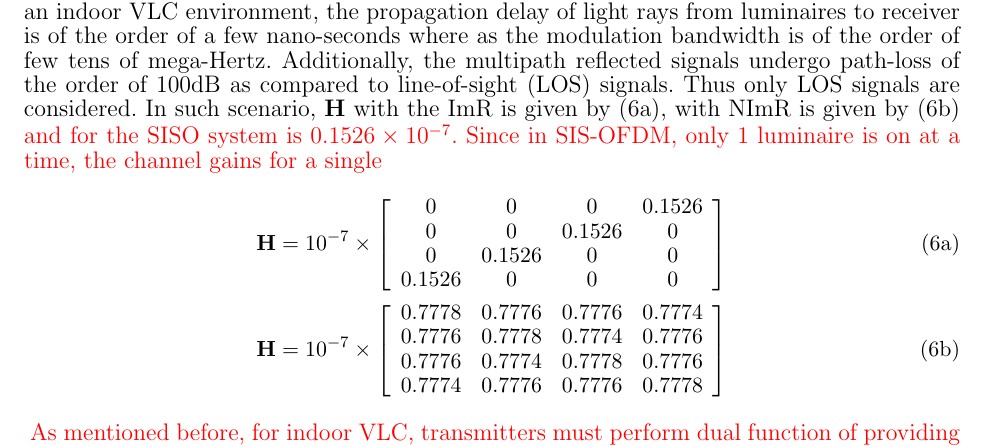
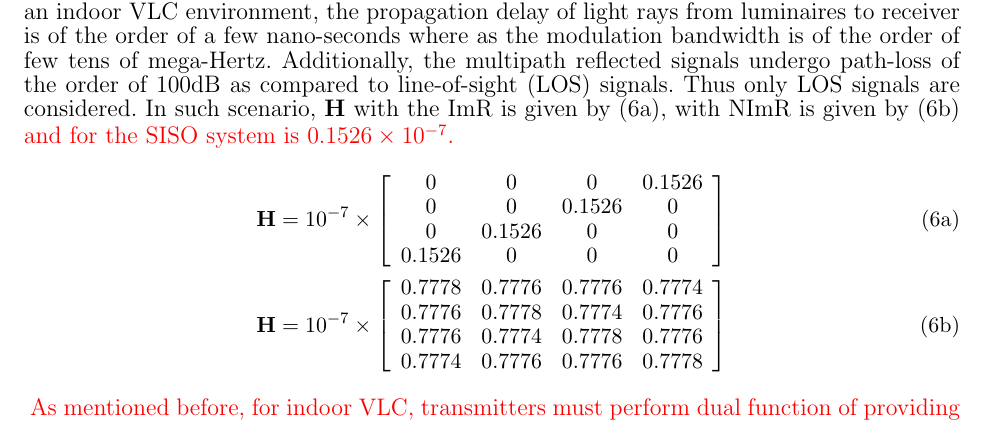
Before and after one commit to pbutala/LaTexProjects, a LaTeX paper (2014 COL SISOFDM/SISOFDM.tex): part of page 5 of 15, cut so that both start at the same text. Compiled offline with pdfLaTeX.

Commit message:
Modified tex

```diff
--- a/2014 COL SISOFDM/SISOFDM.tex
+++ b/2014 COL SISOFDM/SISOFDM.tex
@@ -107,7 +107,7 @@ A SIS-OFDM symbol is transmitted over $N_{sc}$ time slots. $\hat{x}^{m}_{n_l}$ a
 
 The SIS-OFDM scheme explained above can provide up to $R^s$ additional bits per symbol over equivalent SISO O-OFDM transmission. The system explored in \cite{zha12a} can transmit $(N_{sc}^d\times k)$ spatial-bits per symbol as compared to $(N_{sc}\times k)$ spatial-bits per symbol in SIS-OFDM. Thus using SIS-OFDM provides additional spectral efficiency gain of ($3\times N_{sc}\times k/4$) bits per symbol while using ACO-OFDM and $((N_{sc}/2 -1)\times k)$ bits per symbol while using DCO-OFDM.
 
-Two comparable $4\times 4$ MIMO systems, using ImR and NImR respectively, implementing SIS-OFDM with ACO-OFDM and DCO-OFDM are simulated to evaluate the system performance. The $N_{tx}=4$ lambertian transmitters of order 1 are assumed located on the ceiling of a room, facing vertically down, and at $0.5m$ pitch. The transmitters are assumed to have a linear electrical to optical conversion and transmit the upper peak signals without clipping. A 4-pixel ImR with $1mm$ pixel side length is assumed to have optics with $5mm$ focal length, aperture of $1mm^2$ area and arranged in a $2\times 2$ grid. A 4-element NImR is modeled to have 4 photodiodes of side length $1mm$, $1mm$ pitch, and a concentrator with 1.5 refractive index arranged in a $2\times 2$ grid. The receivers are assumed located in the center, facing upwards, and at a distance of $2m$ from the transmitter plane. The transmitter side length is assumed small enough that its image lies entirely inside the corresponding pixel of the ImR. {\color{red}Additionally, these MIMO systems are compared against an equivalent SISO system that receives the same amount of average optical flux as in the MIMO systems.} In an indoor VLC environment, the propagation delay of light rays from luminaires to receiver is of the order of a few nano-seconds where as the modulation bandwidth is of the order of few tens of mega-Hertz. Additionally, the multipath reflected signals undergo path-loss of the order of 100dB as compared to line-of-sight (LOS) signals. Thus only LOS signals are considered. In such scenario, $\vm{H}$ with the ImR is given by (\ref{eqHimr}), with NImR is given by (\ref{eqHnimr}) {\color{red}and for the SISO system is $0.1526\times 10^{-7}$. Since in SIS-OFDM, only 1 luminaire is on at a time, the channel gains for a single }
+Two comparable $4\times 4$ MIMO systems, using ImR and NImR respectively, implementing SIS-OFDM with ACO-OFDM and DCO-OFDM are simulated to evaluate the system performance. The $N_{tx}=4$ lambertian transmitters of order 1 are assumed located on the ceiling of a room, facing vertically down, and at $0.5m$ pitch. The transmitters are assumed to have a linear electrical to optical conversion and transmit the upper peak signals without clipping. A 4-pixel ImR with $1mm$ pixel side length is assumed to have optics with $5mm$ focal length, aperture of $1mm^2$ area and arranged in a $2\times 2$ grid. A 4-element NImR is modeled to have 4 photodiodes of side length $1mm$, $1mm$ pitch, and a concentrator with 1.5 refractive index arranged in a $2\times 2$ grid. The receivers are assumed located in the center, facing upwards, and at a distance of $2m$ from the transmitter plane. The transmitter side length is assumed small enough that its image lies entirely inside the corresponding pixel of the ImR. {\color{red}Additionally, these MIMO systems are compared against an equivalent SISO system that receives the same amount of average optical flux as in the MIMO systems.} In an indoor VLC environment, the propagation delay of light rays from luminaires to receiver is of the order of a few nano-seconds where as the modulation bandwidth is of the order of few tens of mega-Hertz. Additionally, the multipath reflected signals undergo path-loss of the order of 100dB as compared to line-of-sight (LOS) signals. Thus only LOS signals are considered. In such scenario, $\vm{H}$ with the ImR is given by (\ref{eqHimr}), with NImR is given by (\ref{eqHnimr}) {\color{red}and for the SISO system is $0.1526\times 10^{-7}$.}
 \begin{subequations}
 \small
 \begin{align}
```
